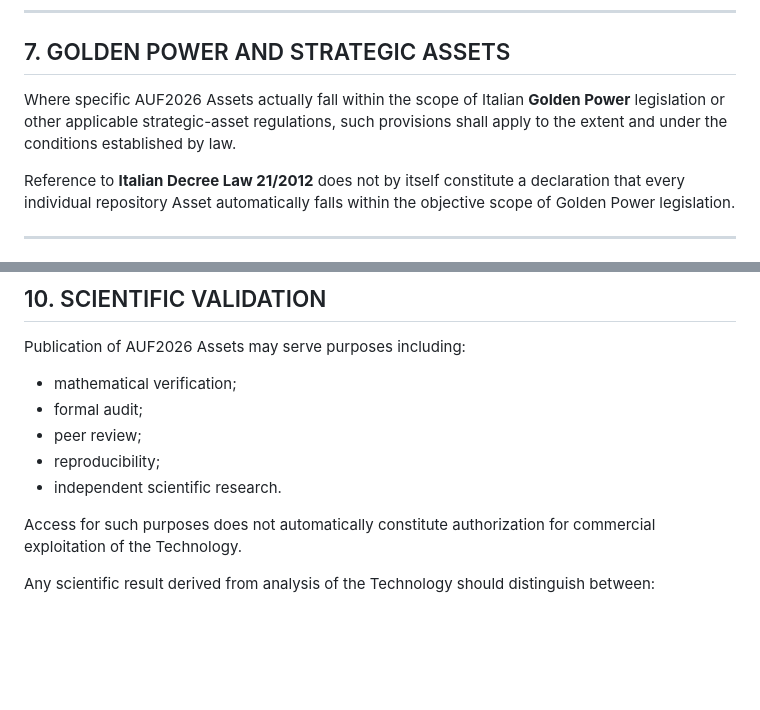
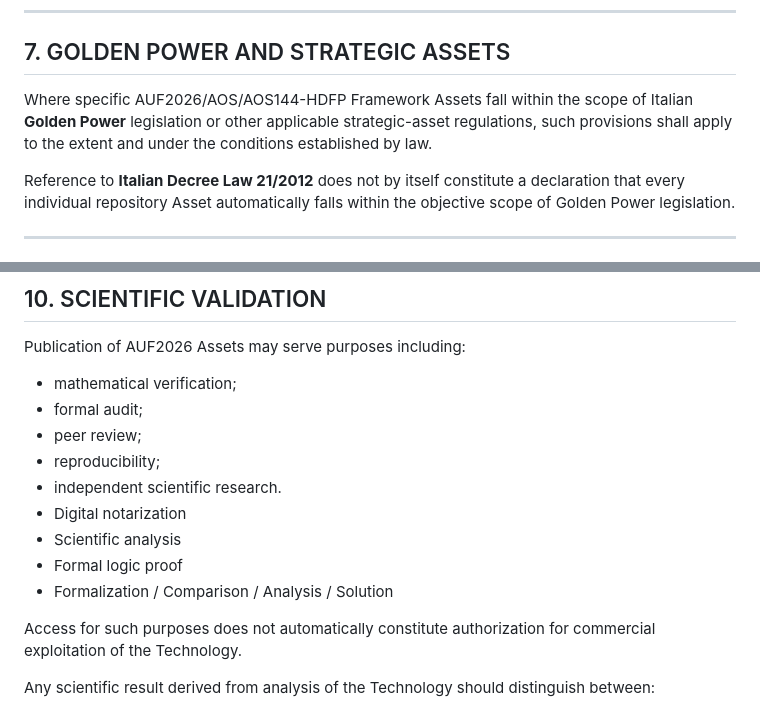
Before and after one commit to AUF2026/AOS-DETERMINISTIC-PROTOCOL, a Markdown page: license.md, 2 parts joined by grey strips. Rendered like a GitHub page; blank space fills up the shorter version.

```diff
--- a/license.md
+++ b/license.md
@@ -349,7 +356,7 @@ The Licensor reserves all other rights and remedies available under applicable l
 
 ## 7. GOLDEN POWER AND STRATEGIC ASSETS
 
-Where specific AUF2026 Assets actually fall within the scope of Italian **Golden Power** legislation or other applicable strategic-asset regulations, such provisions shall apply to the extent and under the conditions established by law.
+Where specific AUF2026/AOS/AOS144-HDFP Framework Assets fall within the scope of Italian **Golden Power** legislation or other applicable strategic-asset regulations, such provisions shall apply to the extent and under the conditions established by law.
 
 Reference to **Italian Decree Law 21/2012** does not by itself constitute a declaration that every individual repository Asset automatically falls within the objective scope of Golden Power legislation.
 
@@ -402,6 +409,10 @@ Publication of AUF2026 Assets may serve purposes including:
 * peer review;
 * reproducibility;
 * independent scientific research.
+* Digital notarization
+* Scientific analysis
+* Formal logic proof
+* Formalization / Comparison / Analysis / Solution
 
 Access for such purposes does not automatically constitute authorization for commercial exploitation of the Technology.
 
```
Also changed, not shown: other parts of license.md (+25 -18 lines).
